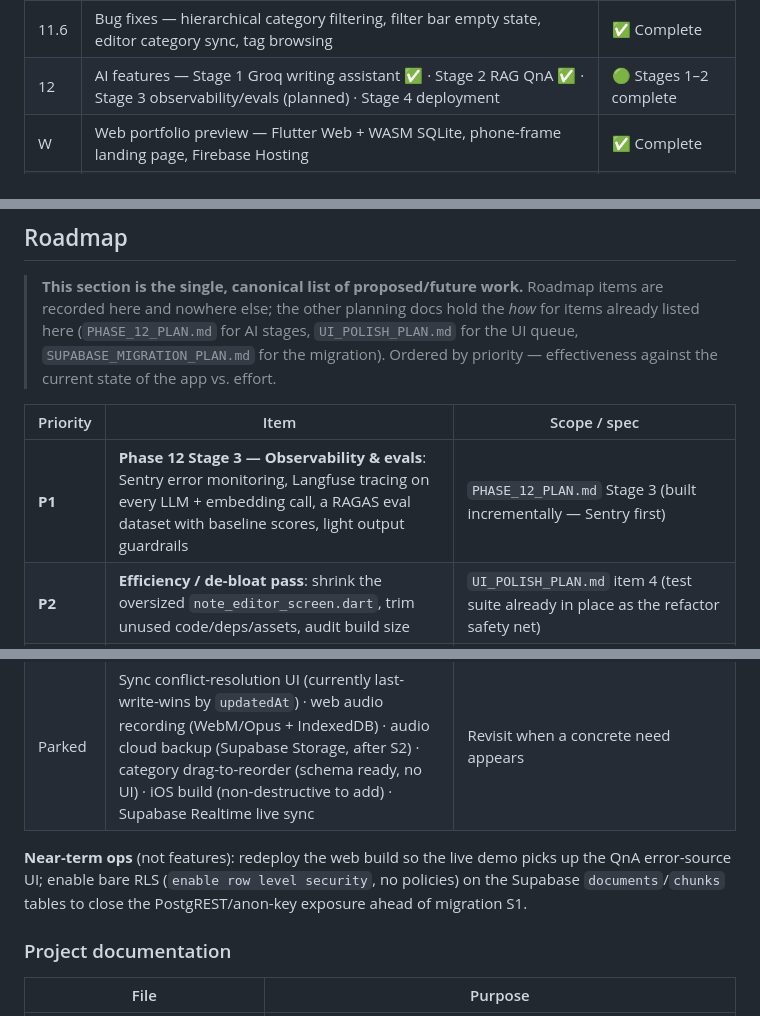
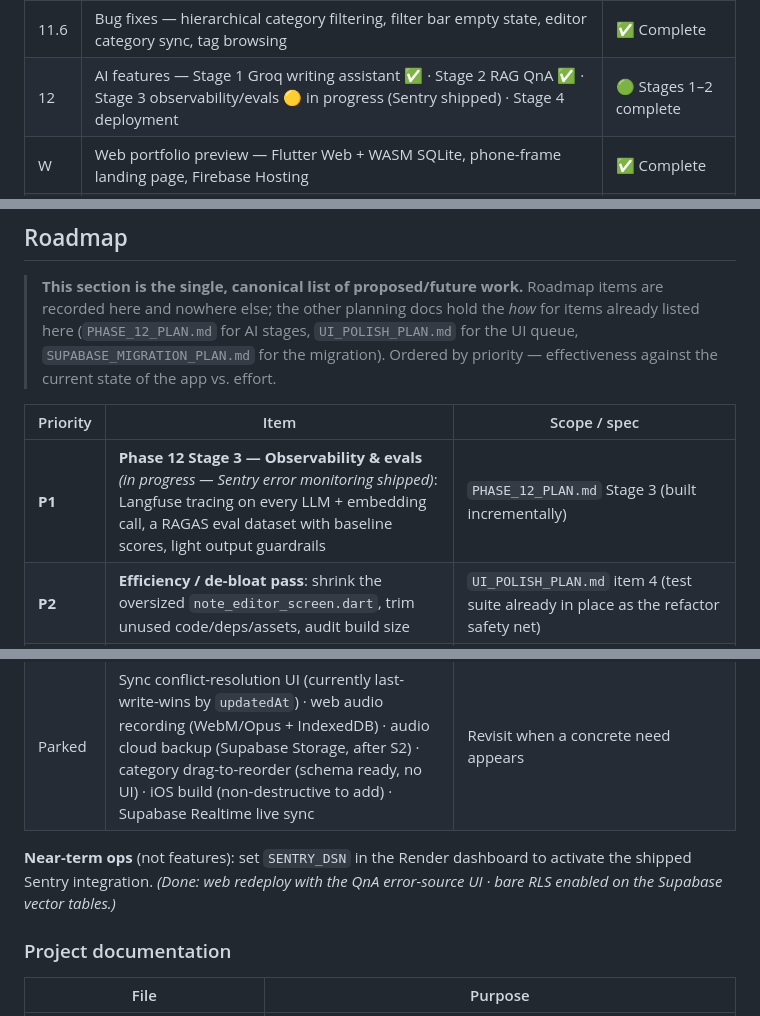
Before and after one commit to patelmilan03/ModuNote, a Markdown page: README.md, 3 parts joined by grey strips. GitHub-like rendering.

Commit message:
docs: README roadmap current (Sentry shipped, RLS + web redeploy done), Stage 3 progress in STATUS/plan
Co-Authored-By: Claude Fable 5 <noreply@anthropic.com>

```diff
--- a/README.md
+++ b/README.md
@@ -277,7 +279,7 @@ A SQLite database is created automatically on first launch. The home screen will
 | 11 | Backend API scaffolding — FastAPI + PostgreSQL + SQLAlchemy async, stub AI endpoints | ✅ Complete |
 | 11.5 | Bug fixes + UX — swipe actions, note options sheet, archive screen, filter chips, system theme | ✅ Complete |
 | 11.6 | Bug fixes — hierarchical category filtering, filter bar empty state, editor category sync, tag browsing | ✅ Complete |
-| 12 | AI features — Stage 1 Groq writing assistant ✅ · Stage 2 RAG QnA ✅ · Stage 3 observability/evals (planned) · Stage 4 deployment | 🟢 Stages 1–2 complete |
+| 12 | AI features — Stage 1 Groq writing assistant ✅ · Stage 2 RAG QnA ✅ · Stage 3 observability/evals 🟡 in progress (Sentry shipped) · Stage 4 deployment | 🟢 Stages 1–2 complete |
 | W | Web portfolio preview — Flutter Web + WASM SQLite, phone-frame landing page, Firebase Hosting | ✅ Complete |
 | 13 | Accounts & durable sync — Google Sign-In, auth-gated router, Firestore cloud backup/restore, profile + sign-out | ✅ Complete |
 | — | Per-user RAG isolation (Firebase ID-token verification) · Flutter + backend test suites · login-free web demo with a pre-seeded RAG dataset | ✅ Complete |
@@ -292,14 +294,14 @@ Chronological order: 11.5 → W → 11.6 → 12 (Stages 1–2) → accounts/secu
 
 | Priority | Item | Scope / spec |
 |---|---|---|
-| **P1** | **Phase 12 Stage 3 — Observability & evals**: Sentry error monitoring, Langfuse tracing on every LLM + embedding call, a RAGAS eval dataset with baseline scores, light output guardrails | `PHASE_12_PLAN.md` Stage 3 (built incrementally — Sentry first) |
+| **P1** | **Phase 12 Stage 3 — Observability & evals** *(in progress — Sentry error monitoring shipped)*: Langfuse tracing on every LLM + embedding call, a RAGAS eval dataset with baseline scores, light output guardrails | `PHASE_12_PLAN.md` Stage 3 (built incrementally) |
 | **P2** | **Efficiency / de-bloat pass**: shrink the oversized `note_editor_screen.dart`, trim unused code/deps/assets, audit build size | `UI_POLISH_PLAN.md` item 4 (test suite already in place as the refactor safety net) |
 | **P3** | **Startup UX**: native splash screen + first-run onboarding carousel | `UI_POLISH_PLAN.md` item 5 |
 | **P4** | **Deployment hardening leftovers**: GitHub Actions lint/test quality gate, tighten backend `ALLOWED_ORIGINS`, scheduled `pg_dump` backup | `PHASE_12_PLAN.md` Stage 4 checklist remainder |
 | **P5** | **Supabase consolidation (S1–S4)**: auth + data + vectors on one Postgres with per-user isolation enforced by Row-Level Security; removes Firebase | `SUPABASE_MIGRATION_PLAN.md` — approved but deliberately parked (large; everything works on the current stack) |
 | Parked | Sync conflict-resolution UI (currently last-write-wins by `updatedAt`) · web audio recording (WebM/Opus + IndexedDB) · audio cloud backup (Supabase Storage, after S2) · category drag-to-reorder (schema ready, no UI) · iOS build (non-destructive to add) · Supabase Realtime live sync | Revisit when a concrete need appears |
 
-**Near-term ops** (not features): redeploy the web build so the live demo picks up the QnA error-source UI; enable bare RLS (`enable row level security`, no policies) on the Supabase `documents`/`chunks` tables to close the PostgREST/anon-key exposure ahead of migration S1.
+**Near-term ops** (not features): set `SENTRY_DSN` in the Render dashboard to activate the shipped Sentry integration. *(Done: web redeploy with the QnA error-source UI · bare RLS enabled on the Supabase vector tables.)*
 
 ### Project documentation
 
```
Also changed, not shown: other parts of README.md (+2 -0 lines), modunote/PHASE_12_PLAN.md (+1 -1 lines), modunote/STATUS.md (+7 -2 lines).
